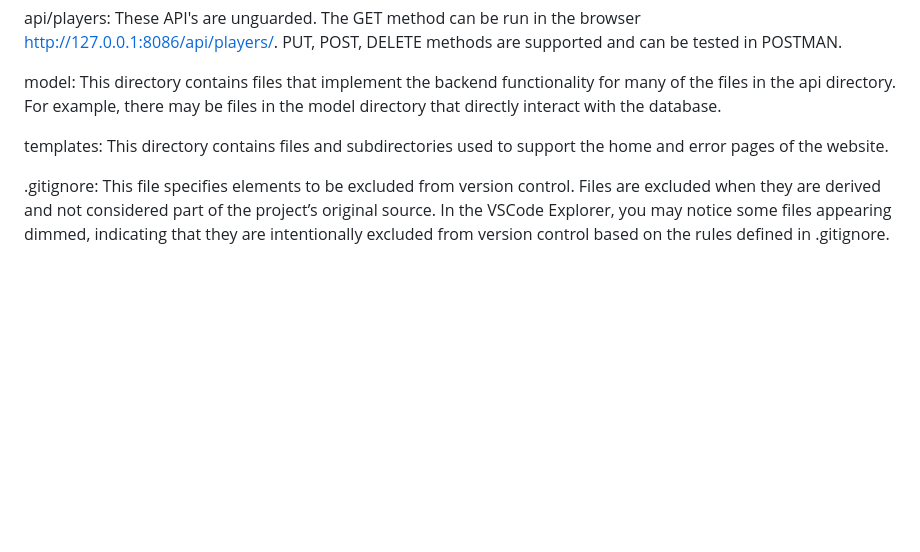
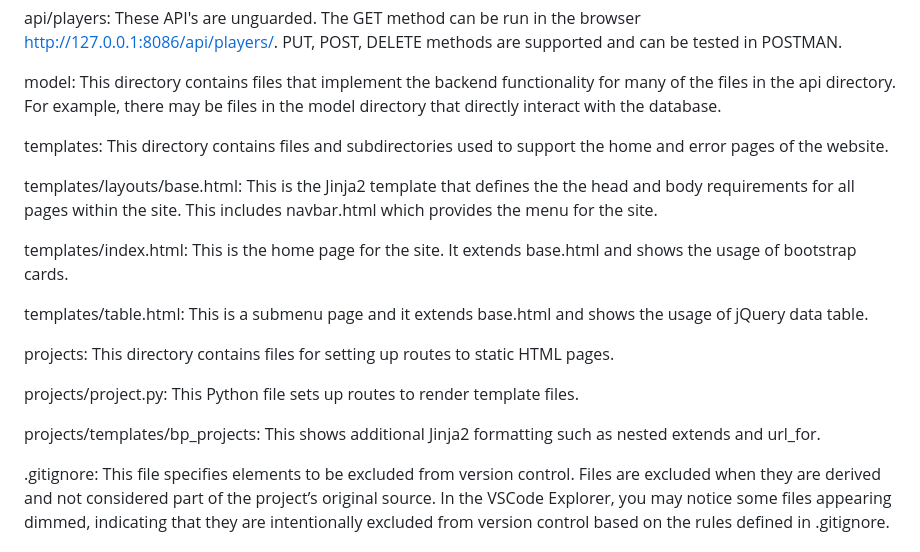
Before and after one commit to Imaad08/individual-backend, a Markdown page: README.md, the part around the change. GitHub-like rendering; blank space fills up the shorter version.

Commit message:
HTML descriptions in README

```diff
--- a/README.md
+++ b/README.md
@@ -82,6 +82,18 @@ model: This directory contains files that implement the backend functionality fo
 
 templates: This directory contains files and subdirectories used to support the home and error pages of the website.
 
+templates/layouts/base.html:  This is the Jinja2 template that defines the the head and body requirements for all pages within the site.  This includes navbar.html which provides the menu for the site.
+
+templates/index.html: This is the home page for the site.  It extends base.html and shows the usage of bootstrap cards.
+
+templates/table.html: This is a submenu page and it extends base.html and shows the usage of jQuery data table.
+
+projects: This directory contains files for setting up routes to static HTML pages.
+
+projects/project.py:  This Python file sets up routes to render template files.
+
+projects/templates/bp_projects:  This shows additional Jinja2 formatting such as nested extends and url_for.
+
 .gitignore: This file specifies elements to be excluded from version control. Files are excluded when they are derived and not considered part of the project’s original source. In the VSCode Explorer, you may notice some files appearing dimmed, indicating that they are intentionally excluded from version control based on the rules defined in .gitignore.
 
 ### Implementation Summary
```
